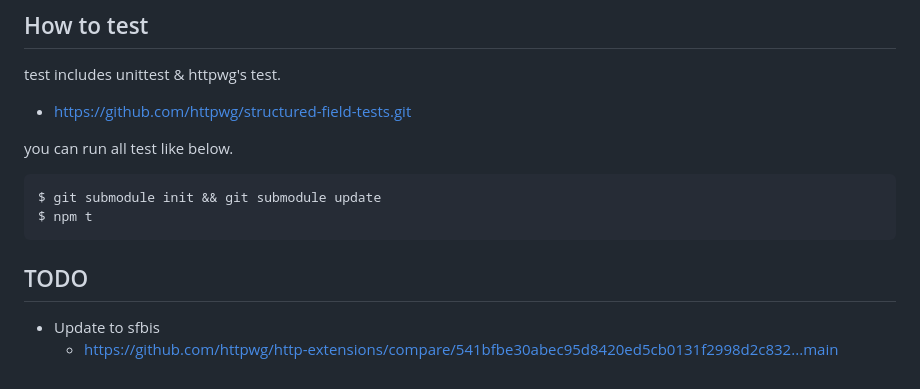
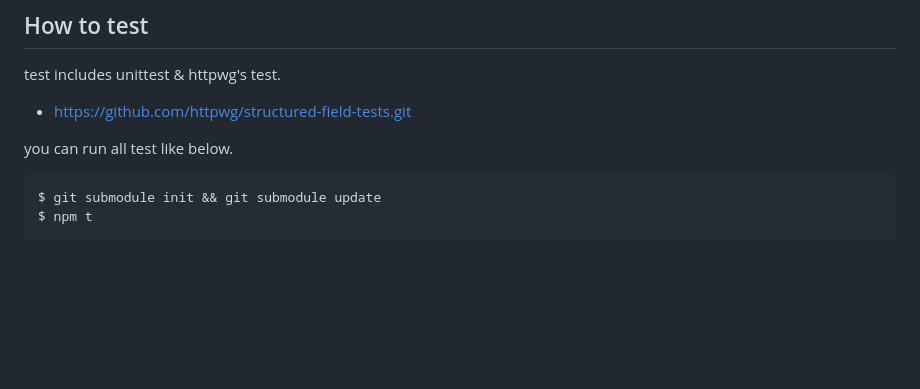
Before and after one commit to Jxck/structured-field-values, a Markdown page: README.md, the part around the change printed below. Rendered like a GitHub page; blank space fills up the shorter version.

````diff
--- a/README.md
+++ b/README.md
@@ -214,13 +208,7 @@ test includes unittest & httpwg's test.
 
 you can run all test like below.
 
-
 ```sh
 $ git submodule init && git submodule update
 $ npm t
 ```
-
-## TODO
-
-- Update to sfbis
-  - https://github.com/httpwg/http-extensions/compare/541bfbe30abec95d8420ed5cb0131f2998d2c832...main
````
Also changed, not shown: other parts of README.md (+10 -16 lines).
